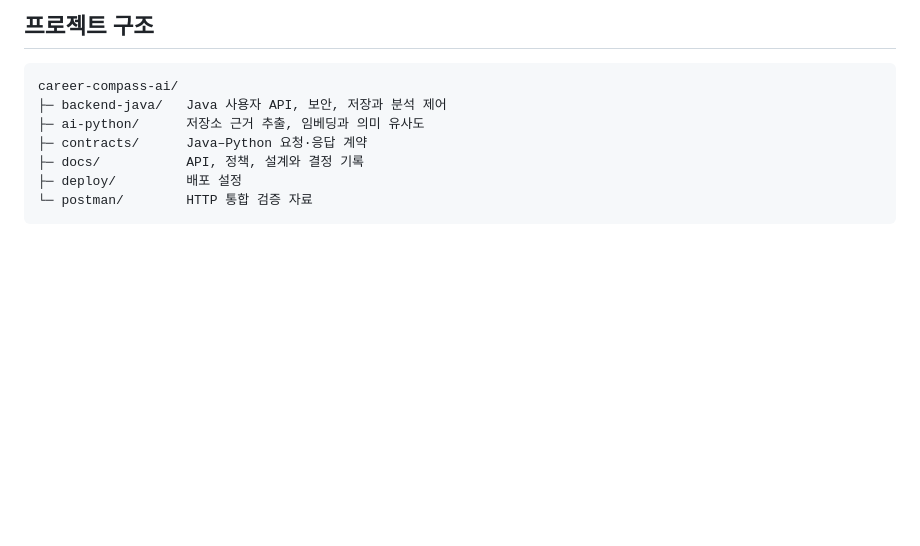
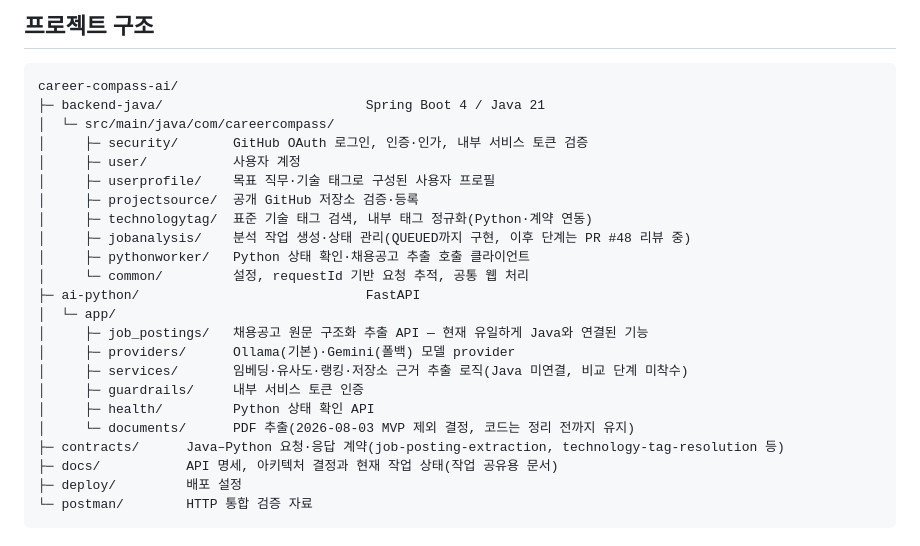
Before and after one commit to hwang67120-bit/career-compass-ai, a Markdown page: README.md, the part around the change. Rendered like a GitHub page; blank space fills up the shorter version.

Commit message:
docs(readme): 프로젝트 구조를 실제 패키지 단위로 상세화
초기 상태 그대로였던 최상위 폴더 나열을 backend-java/ai-python 내부
패키지·모듈 단위로 펼치고, 각 영역이 무엇을 담당하는지와 Java-Python
연결 여부를 함께 표시해 처음 보는 사람도 기능 위치를 찾기 쉽게 했다.

Co-Authored-By: Claude Sonnet 5 <noreply@anthropic.com>

````diff
--- a/README.md
+++ b/README.md
@@ -134,10 +134,26 @@ erDiagram
 
 ```text
 career-compass-ai/
-├─ backend-java/   Java 사용자 API, 보안, 저장과 분석 제어
-├─ ai-python/      저장소 근거 추출, 임베딩과 의미 유사도
-├─ contracts/      Java–Python 요청·응답 계약
-├─ docs/           API, 정책, 설계와 결정 기록
+├─ backend-java/                          Spring Boot 4 / Java 21
+│  └─ src/main/java/com/careercompass/
+│     ├─ security/       GitHub OAuth 로그인, 인증·인가, 내부 서비스 토큰 검증
+│     ├─ user/           사용자 계정
+│     ├─ userprofile/    목표 직무·기술 태그로 구성된 사용자 프로필
+│     ├─ projectsource/  공개 GitHub 저장소 검증·등록
+│     ├─ technologytag/  표준 기술 태그 검색, 내부 태그 정규화(Python·계약 연동)
+│     ├─ jobanalysis/    분석 작업 생성·상태 관리(QUEUED까지 구현, 이후 단계는 PR #48 리뷰 중)
+│     ├─ pythonworker/   Python 상태 확인·채용공고 추출 호출 클라이언트
+│     └─ common/         설정, requestId 기반 요청 추적, 공통 웹 처리
+├─ ai-python/                             FastAPI
+│  └─ app/
+│     ├─ job_postings/   채용공고 원문 구조화 추출 API — 현재 유일하게 Java와 연결된 기능
+│     ├─ providers/      Ollama(기본)·Gemini(폴백) 모델 provider
+│     ├─ services/       임베딩·유사도·랭킹·저장소 근거 추출 로직(Java 미연결, 비교 단계 미착수)
+│     ├─ guardrails/     내부 서비스 토큰 인증
+│     ├─ health/         Python 상태 확인 API
+│     └─ documents/      PDF 추출(2026-08-03 MVP 제외 결정, 코드는 정리 전까지 유지)
+├─ contracts/      Java–Python 요청·응답 계약(job-posting-extraction, technology-tag-resolution 등)
+├─ docs/           API 명세, 아키텍처 결정과 현재 작업 상태(작업 공유용 문서)
 ├─ deploy/         배포 설정
 └─ postman/        HTTP 통합 검증 자료
 ```
````
